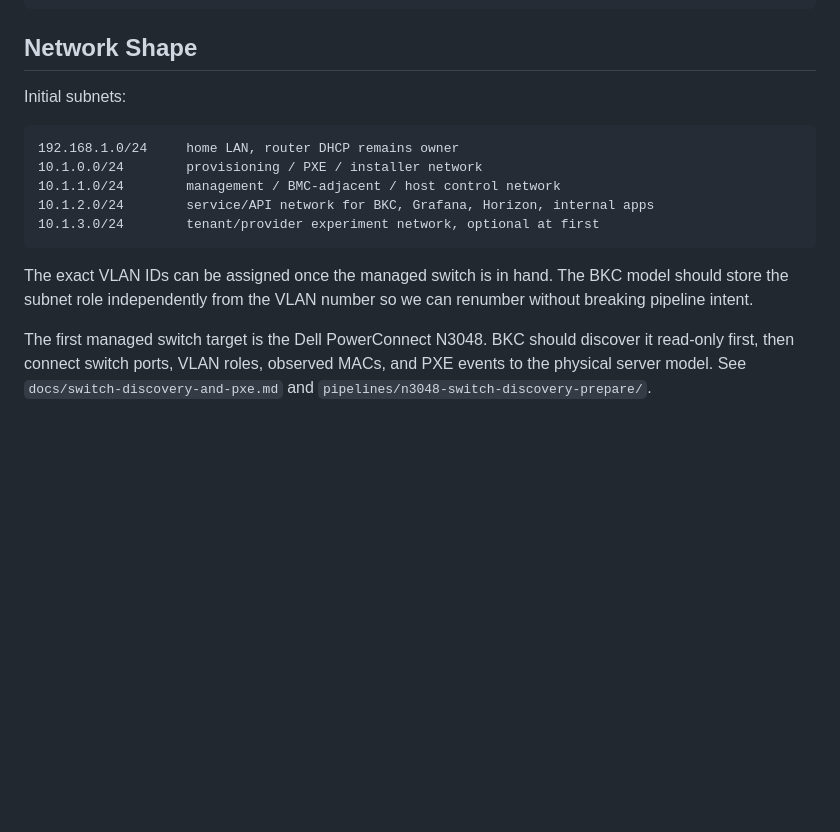
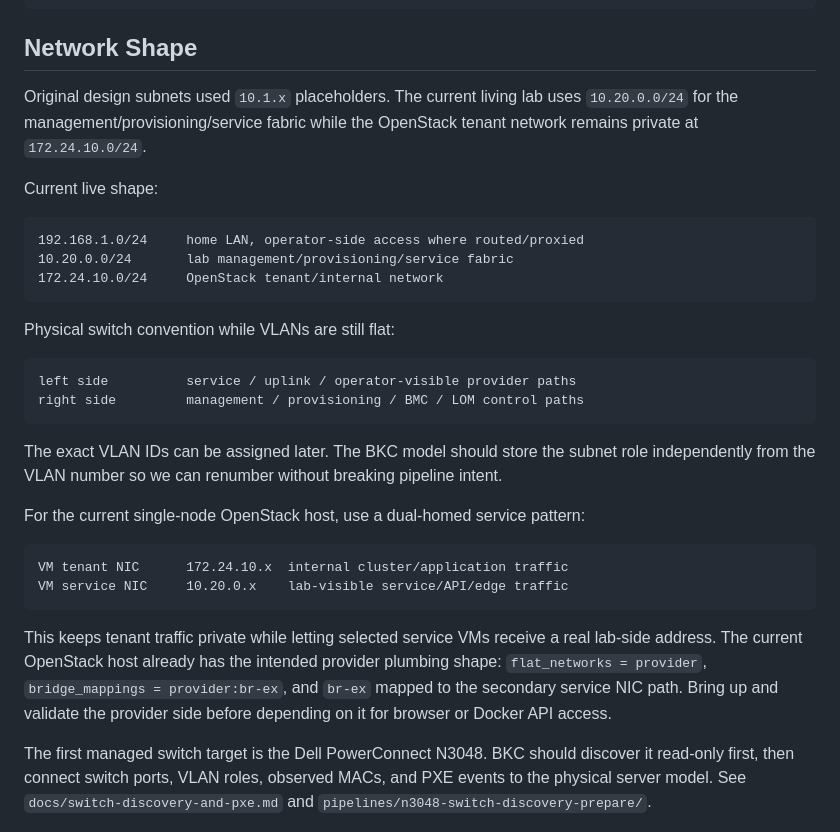
Before and after one commit to auzieman/BlackKnightController-main, a Markdown page: docs/openstack-lab-topology.md, the part around the change. GitHub-like rendering; blank space fills up the shorter version.

````diff
--- a/docs/openstack-lab-topology.md
+++ b/docs/openstack-lab-topology.md
@@ -26,19 +26,42 @@ horizon.lab.morgans.home.arpa
 
 ## Network Shape
 
-Initial subnets:
+Original design subnets used `10.1.x` placeholders. The current living lab uses
+`10.20.0.0/24` for the management/provisioning/service fabric while the
+OpenStack tenant network remains private at `172.24.10.0/24`.
+
+Current live shape:
 
 ```text
-192.168.1.0/24     home LAN, router DHCP remains owner
-10.1.0.0/24        provisioning / PXE / installer network
-10.1.1.0/24        management / BMC-adjacent / host control network
-10.1.2.0/24        service/API network for BKC, Grafana, Horizon, internal apps
-10.1.3.0/24        tenant/provider experiment network, optional at first
+192.168.1.0/24     home LAN, operator-side access where routed/proxied
+10.20.0.0/24       lab management/provisioning/service fabric
+172.24.10.0/24     OpenStack tenant/internal network
 ```
 
-The exact VLAN IDs can be assigned once the managed switch is in hand. The BKC
-model should store the subnet role independently from the VLAN number so we can
-renumber without breaking pipeline intent.
+Physical switch convention while VLANs are still flat:
+
+```text
+left side          service / uplink / operator-visible provider paths
+right side         management / provisioning / BMC / LOM control paths
+```
+
+The exact VLAN IDs can be assigned later. The BKC model should store the subnet
+role independently from the VLAN number so we can renumber without breaking
+pipeline intent.
+
+For the current single-node OpenStack host, use a dual-homed service pattern:
+
+```text
+VM tenant NIC      172.24.10.x  internal cluster/application traffic
+VM service NIC     10.20.0.x    lab-visible service/API/edge traffic
+```
+
+This keeps tenant traffic private while letting selected service VMs receive a
+real lab-side address. The current OpenStack host already has the intended
+provider plumbing shape: `flat_networks = provider`,
+`bridge_mappings = provider:br-ex`, and `br-ex` mapped to the secondary service
+NIC path. Bring up and validate the provider side before depending on it for
+browser or Docker API access.
 
 The first managed switch target is the Dell PowerConnect N3048. BKC should
 discover it read-only first, then connect switch ports, VLAN roles, observed
````
Also changed, not shown: docs/switch-discovery-and-pxe.md (+23 -0 lines), pipelines/openstack-lab-edge-network-prepare/current-lab-fragment-2026-07-26.md (added, +134 -0 lines).
